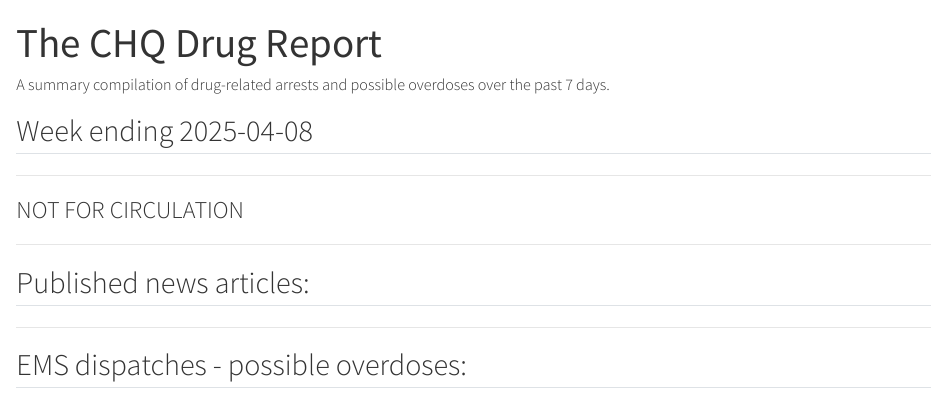
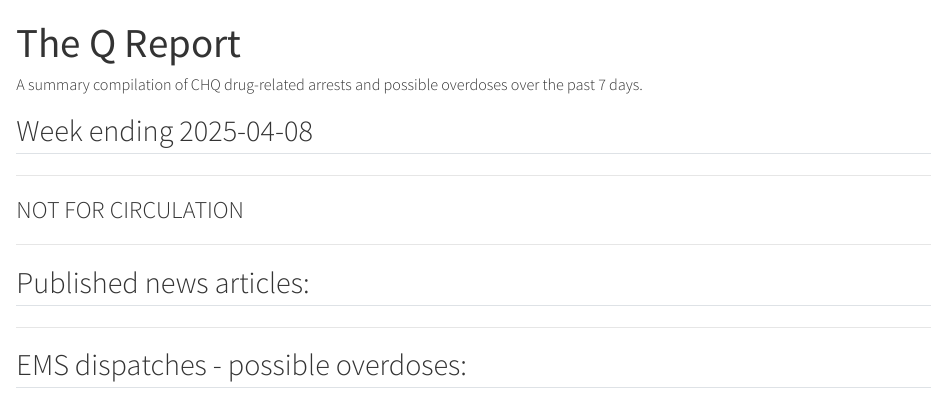
Before and after one commit to twentyandchange/CHQ_Report_W-Tba4YQG, a Quarto document (index.qmd): the page in a window 1100 px wide, from its top. Rendered offline with R 4.5, knitr and Pandoc in place of Quarto, with nearby package versions; the code chunks are not run, so their results and figures are left out.

Commit message:
Automated render and update via Task Scheduler: 2025-04-08 10:41:28.336065

```diff
--- a/_quarto.yml
+++ b/_quarto.yml
@@ -3,7 +3,7 @@ project:
   output-dir: _site
 
 website:
-  title: "CHQ Drug and Overdose Report"
+  title: "CHQ Daily Update"
   navbar:
     left:
       - href: index.qmd
--- a/index.qmd
+++ b/index.qmd
@@ -1,5 +1,5 @@
 ---
-title: "The CHQ Drug Report"
+title: "The Q Report"
 format:
   html:
     embed-resources: true
@@ -15,7 +15,7 @@ include-in-header:
       <link rel = "shortcut icon" href = "favicon_1.svg" />
 ---
 
-##### A summary compilation of drug-related arrests and possible overdoses over the past 7 days.
+##### A summary compilation of CHQ drug-related arrests and possible overdoses over the past 7 days.
 
 ## Week ending `r Sys.Date()`
 
```
Also changed, not shown: .quarto/idx/index.qmd.json, Combined_results.xlsx, favicon_1.svg, 5 other files.
